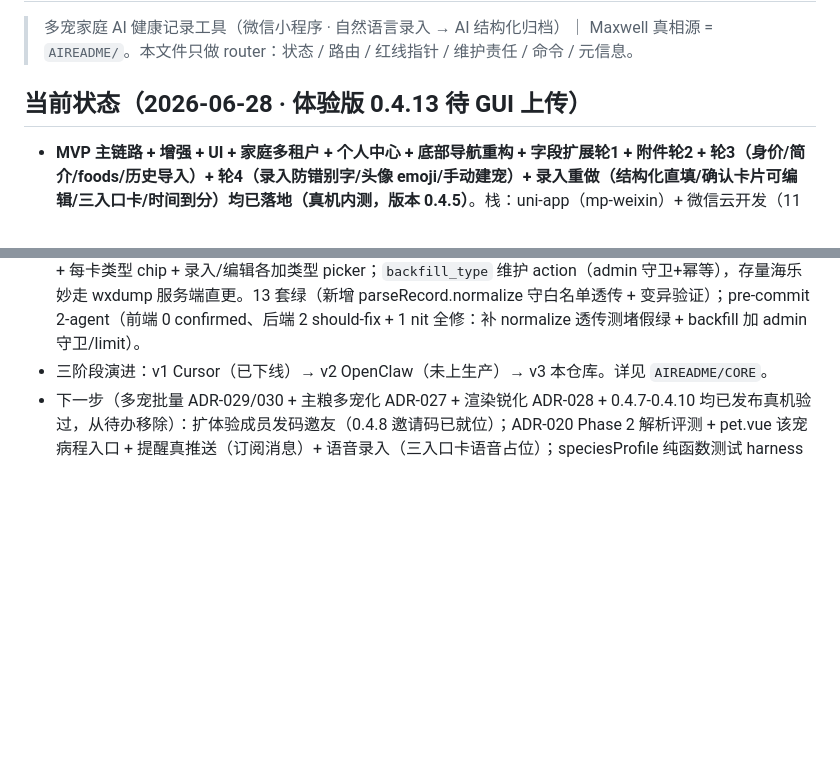
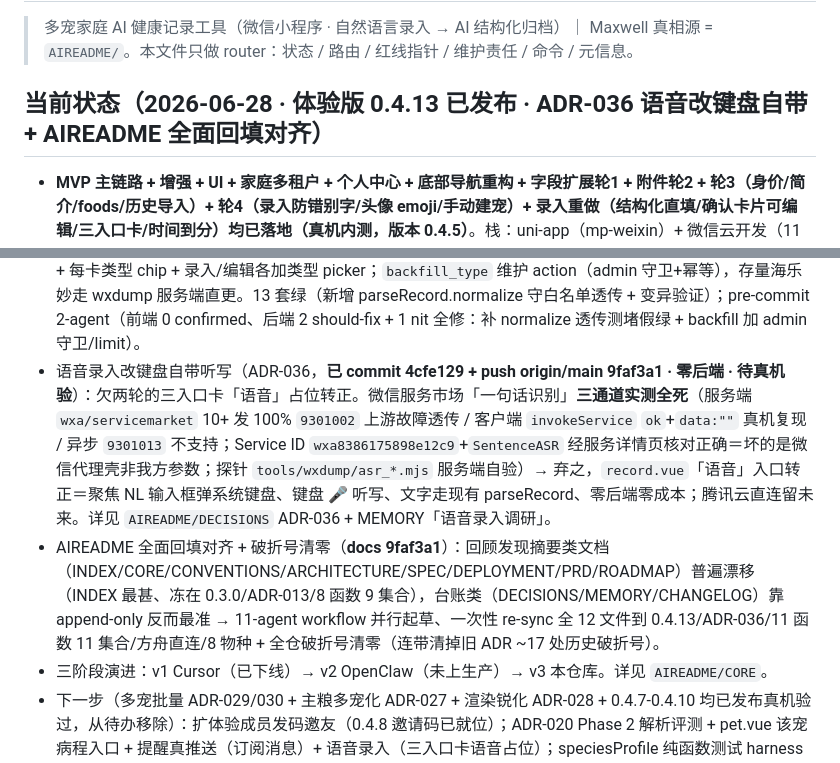
Before and after one commit to iyuenan3/PetsLog, a Markdown page: CLAUDE.md, 2 parts joined by grey strips. GitHub-like rendering; blank space fills up the shorter version.

Commit message:
docs(CLAUDE.md): 当前状态 router 同步 ADR-036 语音 + AIREADME 回填(随 9faf3a1)
header 0.4.13 待 GUI 上传→已发布 + 加 ADR-036 语音改键盘自带听写 / AIREADME
全面回填对齐两条 bullet,与本批 AIREADME re-sync 一致。

Co-Authored-By: Claude Opus 4.8 (1M context) <noreply@anthropic.com>

```diff
--- a/CLAUDE.md
+++ b/CLAUDE.md
@@ -2,7 +2,7 @@
 > 多宠家庭 AI 健康记录工具（微信小程序 · 自然语言录入 → AI 结构化归档）｜ Maxwell
 > 真相源 = `AIREADME/`。本文件只做 router：状态 / 路由 / 红线指针 / 维护责任 / 命令 / 元信息。
 
-## 当前状态（2026-06-28 · 体验版 0.4.13 待 GUI 上传）
+## 当前状态（2026-06-28 · 体验版 0.4.13 已发布 · ADR-036 语音改键盘自带 + AIREADME 全面回填对齐）
 - **MVP 主链路 + 增强 + UI + 家庭多租户 + 个人中心 + 底部导航重构 + 字段扩展轮1 + 附件轮2 + 轮3（身价/简介/foods/历史导入）+ 轮4（录入防错别字/头像 emoji/手动建宠）+ 录入重做（结构化直填/确认卡片可编辑/三入口卡/时间到分）均已落地（真机内测，版本 0.4.5）**。栈：uni-app（mp-weixin）+ 微信云开发（11 云函数 + 11 集合 + 云存储，env cloud1-…）+ 火山方舟 Coding Plan 直连（OpenAI 兼容，doubao-seed-2.0-pro，ADR-016）。
 - 增强：宠物档案编辑、体重曲线、用药·疫苗·驱虫提醒（站内）、一键截图给兽医；UI 走「温暖治愈」设计系统（CSS 令牌挂 page），见 `AIREADME/DECISIONS` ADR-006/007。
 - 导航：底部 5 tab → 4 tab（宠物 / 时间线 / 健康 / 我的）+ 中央凸起「＋」全局录入键（自定义 tabBar）；提醒 + 药品合并「健康」分段页；录入从首页常驻输入条迁到独立录入页，见 ADR-010。家庭成员名 / 头像读时关联个人档案（users）。
@@ -26,6 +26,8 @@
 - 编辑态未保存改动「离开前确认」拦截（ADR-032，`pet.vue`，commit 6d44794，**体验版 0.4.11 待 GUI 上传 + 真机验**）：内测反馈「同家庭 B 改头像、A 看不到」→ live DB 验尺（全库当天零 `pets.update` 写入）定根因＝B 没成功保存（本地乐观态骗人、非同步 bug、与 ADR-031 同根，B 在 0.4.10 固定保存栏仍复发）。修＝`wx.enableAlertBeforeUnload`（mp 的 `onBackPress` 不拦原生返回；dirty＝form 偏离快照 **或** `uploadingAvatar`，并入堵照片换照片上传窗口漏拦；save/取消/删除/卸载全撤拦截）。两轮对抗评审（Round1 0 must-fix + Round2 verify-the-fix 两补丁 solid + 完整性批判挖 in-flight 1 should-fix）均修，build 零错 + 12 套测试不变全绿。
 - 家庭数据同步加固（ADR-033/034，**已部署 pets/foods/family · profile 待体验版 · _openid 已治理 · 存储 ACL 已改 · 待真机验**，体验版 0.4.12）：真机反馈「同家庭 A 改宠物头像 B 看不到」→ live DB 验尺定根因＝云存储「仅创建者可读写」ACL（跨用户读不到他人传的文件，非同步 bug）；用户进一步提「成员都可编辑、一人改后要同步、是否要编辑锁」。**① 头像 ACL（ADR-034）**：升 ¥19.9/月付费版用云存储自定义安全规则按路径分级（`avatars/` 全员可读、`att/` 病历仅创建者），读规则即时生效零代码（记入 DEPLOYMENT，迁环境必重设）。**② 共享档案乐观并发（ADR-033，否编辑锁）**：pets/foods 编辑改「只发改动字段 + base_updated_at 版本校验（CONFLICT 刷新重编）+ onShow 同步」；foods 加 current 排他翻转守卫（**effCurrent 驱动**，verify-the-fix 抓出 diff 漏 current 致双 current 的回归并修）+ setCurrent 防抖。**③ 家庭管理并发（ADR-034）**：joinByCode 去重 + leave 改 distinct openid 计数（防双击/弱网写两条成员行致**孤儿家庭**）。**④ profile 离开拦截（ADR-034）**：port ADR-032 修「成员显默认家人」活跃根因（选了头像没保存）。**⑤ 脏数据**：删 3 条缺 `_openid` 历史 users 档（dryRun+备份）。家庭全面 review 34-agent **0 must-fix 隔离红线扎实** + verify-the-fix 10-agent（family/profile solid、foods 1 回归已修）；isolation.e2e 64→67 / foods 57→65 / pets 27→35（均变异验证），全 12 套 606 断言绿。
 - 药品按类型区分 + 类型筛选（ADR-035，**已部署 meds/saveRecord/parseRecord + 回填海乐妙→驱虫 · 待真机验**，体验版 0.4.13）：内测反馈「添加的药要区分下类型、做个过滤」。原话「仨 tab 都有」live DB 验尺证伪（海乐妙只在 meds 一处、测试家庭 reminders/foods 皆空、三 tab 查三独立集合无重复）→ 真问题＝药品 tab 缺类型结构。meds 加 `type`（枚举 用药/疫苗/驱虫/养护/其它，复用 reminders TYPES，缺/非法默认「用药」）；落库三入口同源 normMedType（parseRecord prompt 出 med_type + normalize 白名单透传、saveRecord med_stock、meds add/update）；前端药品 tab 加筛选 chip 行（动态显在库类型、≥2 种才显）+ 每卡类型 chip + 录入/编辑各加类型 picker；`backfill_type` 维护 action（admin 守卫+幂等），存量海乐妙走 wxdump 服务端直更。13 套绿（新增 parseRecord.normalize 守白名单透传 + 变异验证）；pre-commit 2-agent（前端 0 confirmed、后端 2 should-fix + 1 nit 全修：补 normalize 透传测堵假绿 + backfill 加 admin 守卫/limit）。
+- 语音录入改键盘自带听写（ADR-036，**已 commit 4cfe129 + push origin/main 9faf3a1 · 零后端 · 待真机验**）：欠两轮的三入口卡「语音」占位转正。微信服务市场「一句话识别」**三通道实测全死**（服务端 `wxa/servicemarket` 10+ 发 100% `9301002` 上游故障透传 / 客户端 `invokeService` `ok`+`data:""` 真机复现 / 异步 `9301013` 不支持；Service ID `wxa8386175898e12c9`+`SentenceASR` 经服务详情页核对正确＝坏的是微信代理壳非我方参数；探针 `tools/wxdump/asr_*.mjs` 服务端自验）→ 弃之，`record.vue`「语音」入口转正＝聚焦 NL 输入框弹系统键盘、键盘 🎤 听写、文字走现有 parseRecord、零后端零成本；腾讯云直连留未来。详见 `AIREADME/DECISIONS` ADR-036 + MEMORY「语音录入调研」。
+- AIREADME 全面回填对齐 + 破折号清零（**docs 9faf3a1**）：回顾发现摘要类文档（INDEX/CORE/CONVENTIONS/ARCHITECTURE/SPEC/DEPLOYMENT/PRD/ROADMAP）普遍漂移（INDEX 最甚、冻在 0.3.0/ADR-013/8 函数 9 集合），台账类（DECISIONS/MEMORY/CHANGELOG）靠 append-only 反而最准 → 11-agent workflow 并行起草、一次性 re-sync 全 12 文件到 0.4.13/ADR-036/11 函数 11 集合/方舟直连/8 物种 + 全仓破折号清零（连带清掉旧 ADR ~17 处历史破折号）。
 - 三阶段演进：v1 Cursor（已下线）→ v2 OpenClaw（未上生产）→ v3 本仓库。详见 `AIREADME/CORE`。
 - 下一步（多宠批量 ADR-029/030 + 主粮多宠化 ADR-027 + 渲染锐化 ADR-028 + 0.4.7-0.4.10 均已发布真机验过，从待办移除）：扩体验成员发码邀友（0.4.8 邀请码已就位）；ADR-020 Phase 2 解析评测 + pet.vue 该宠病程入口 + 提醒真推送（订阅消息）+ 语音录入（三入口卡语音占位）；speciesProfile 纯函数测试 harness（ESM + `@` 别名需转译，待拍板）；存量小尾巴（2 无日期体重补否 / 6 简介图设头像否）；UI 按需定点打磨。见 `AIREADME/ROADMAP`。
 - **本仓库已开源**（MIT · github.com/iyuenan3/petslog）：仅放架构 / 产品设计 / prompt；完整商业代码 / key / 部署配置不入库。
```
